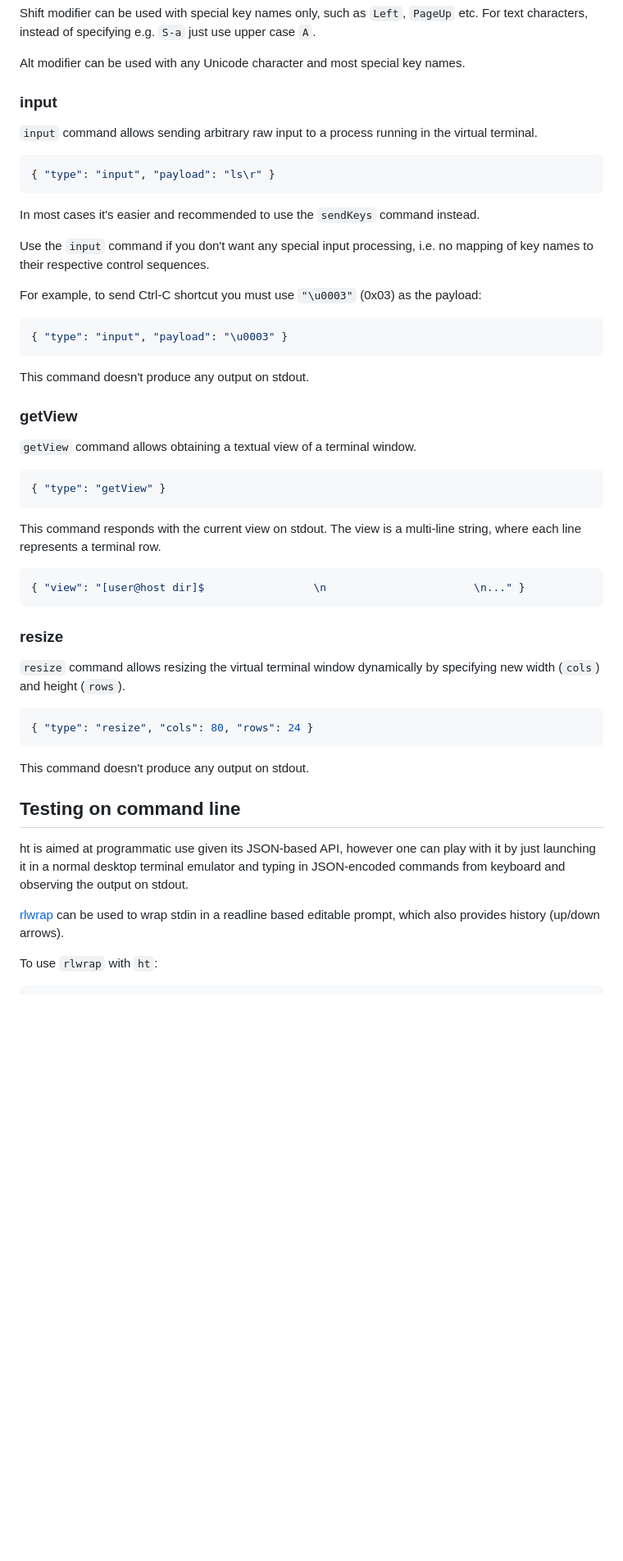
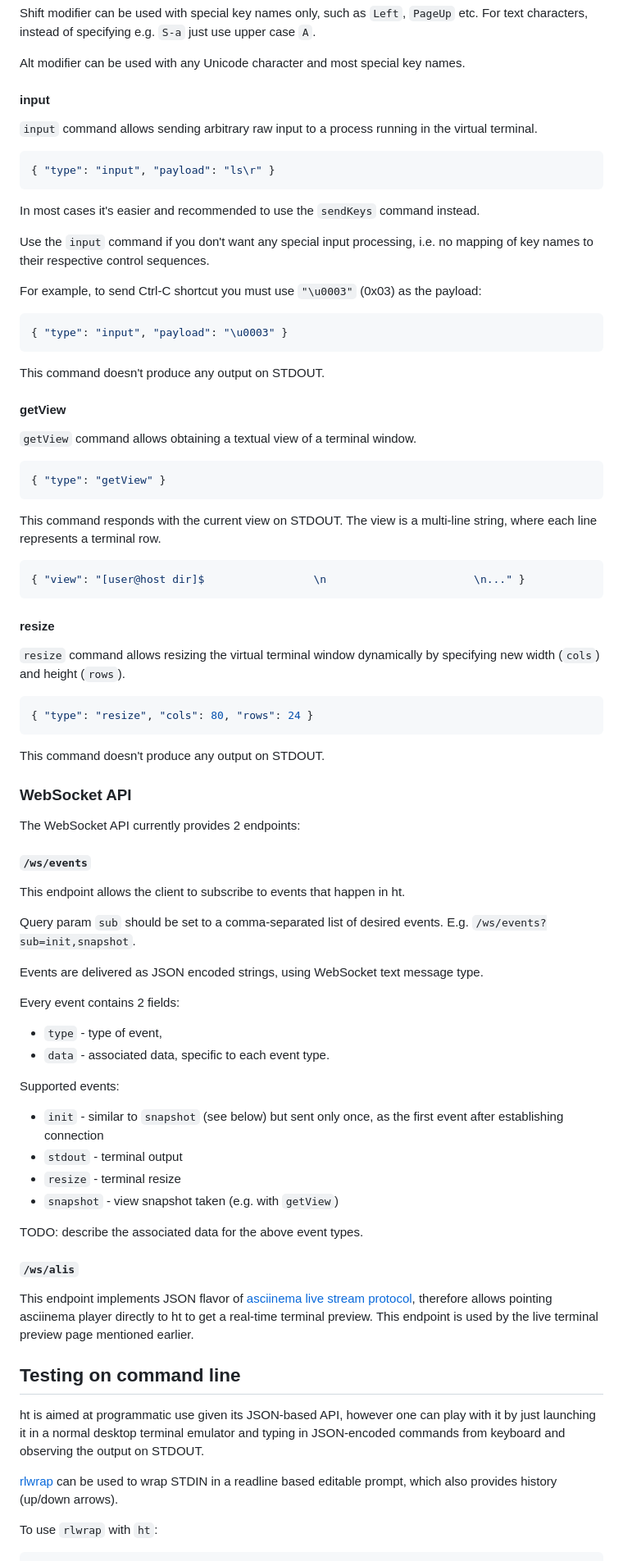
Before and after one commit to memextech/ht, a Markdown page: README.md, the part around one of its changes. Shown at 82% size. Rendered like a GitHub page; blank space fills up the shorter version.

Commit message:
Document WebSocket API

````diff
--- a/README.md
+++ b/README.md
@@ -146,7 +155,7 @@ etc. For text characters, instead of specifying e.g. `S-a` just use upper case
 
 Alt modifier can be used with any Unicode character and most special key names.
 
-### input
+#### input
 
 `input` command allows sending arbitrary raw input to a process running in the
 virtual terminal.
@@ -167,9 +176,9 @@ payload:
 { "type": "input", "payload": "\u0003" }
 ```
 
-This command doesn't produce any output on stdout.
+This command doesn't produce any output on STDOUT.
 
-### getView
+#### getView
 
 `getView` command allows obtaining a textual view of a terminal window.
 
@@ -177,14 +186,14 @@ This command doesn't produce any output on stdout.
 { "type": "getView" }
 ```
 
-This command responds with the current view on stdout. The view is a multi-line
+This command responds with the current view on STDOUT. The view is a multi-line
 string, where each line represents a terminal row.
 
 ```json
 { "view": "[user@host dir]$                 \n                       \n..." }
 ```
 
-### resize
+#### resize
 
 `resize` command allows resizing the virtual terminal window dynamically by
 specifying new width (`cols`) and height (`rows`).
@@ -193,15 +202,50 @@ specifying new width (`cols`) and height (`rows`).
 { "type": "resize", "cols": 80, "rows": 24 }
 ```
 
-This command doesn't produce any output on stdout.
+This command doesn't produce any output on STDOUT.
+
+### WebSocket API
+
+The WebSocket API currently provides 2 endpoints:
+
+#### `/ws/events`
+
+This endpoint allows the client to subscribe to events that happen in ht.
+
+Query param `sub` should be set to a comma-separated list of desired events.
+E.g. `/ws/events?sub=init,snapshot`.
+
+Events are delivered as JSON encoded strings, using WebSocket text message type.
+
+Every event contains 2 fields:
+
+- `type` - type of event,
+- `data` - associated data, specific to each event type.
+
+Supported events:
+
+- `init` - similar to `snapshot` (see below) but sent only once, as the first event after establishing connection
+- `stdout` - terminal output
+- `resize` - terminal resize
+- `snapshot` - view snapshot taken (e.g. with `getView`)
+
+TODO: describe the associated data for the above event types.
+
+#### `/ws/alis`
+
+This endpoint implements JSON flavor of [asciinema live stream
+protocol](https://github.com/asciinema/asciinema-player/blob/develop/src/driver/websocket.js),
+therefore allows pointing asciinema player directly to ht to get a real-time
+terminal preview. This endpoint is used by the live terminal preview page
+mentioned earlier.
 
 ## Testing on command line
 
 ht is aimed at programmatic use given its JSON-based API, however one can play
 with it by just launching it in a normal desktop terminal emulator and typing in
-JSON-encoded commands from keyboard and observing the output on stdout.
+JSON-encoded commands from keyboard and observing the output on STDOUT.
 
-[rlwrap](https://github.com/hanslub42/rlwrap) can be used to wrap stdin in a
+[rlwrap](https://github.com/hanslub42/rlwrap) can be used to wrap STDIN in a
 readline based editable prompt, which also provides history (up/down arrows).
 
 To use `rlwrap` with `ht`:
````
Also changed, not shown: other parts of README.md (+18 -9 lines).
